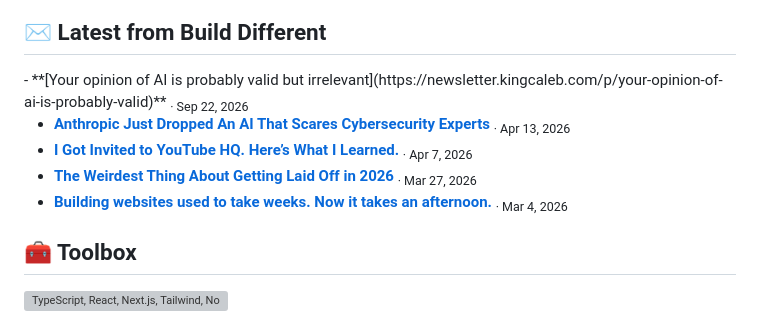
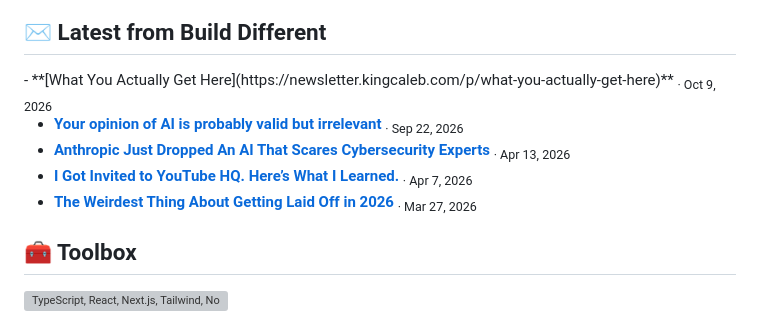
Before and after one commit to CalebKing3/CalebKing3, a Markdown page: README.md, the part around the change. Drawn GitHub-style; grey boxes are pictures that could not be loaded.

Commit message:
chore: update latest newsletter posts

```diff
--- a/README.md
+++ b/README.md
@@ -57,11 +57,11 @@ const caleb = {
 
 ## ✉️ Latest from Build Different
 
-<!-- NEWSLETTER:START -->- **[Your opinion of AI is probably valid but irrelevant](https://newsletter.kingcaleb.com/p/your-opinion-of-ai-is-probably-valid)** <sub>· Sep 22, 2026</sub>
+<!-- NEWSLETTER:START -->- **[What You Actually Get Here](https://newsletter.kingcaleb.com/p/what-you-actually-get-here)** <sub>· Oct 9, 2026</sub>
+- **[Your opinion of AI is probably valid but irrelevant](https://newsletter.kingcaleb.com/p/your-opinion-of-ai-is-probably-valid)** <sub>· Sep 22, 2026</sub>
 - **[Anthropic Just Dropped An AI That Scares Cybersecurity Experts](https://newsletter.kingcaleb.com/p/anthropic-just-dropped-an-ai-that)** <sub>· Apr 13, 2026</sub>
 - **[I Got Invited to YouTube HQ. Here’s What I Learned.](https://newsletter.kingcaleb.com/p/i-got-invited-to-youtube-hq-heres)** <sub>· Apr 7, 2026</sub>
 - **[The Weirdest Thing About Getting Laid Off in 2026](https://newsletter.kingcaleb.com/p/the-weirdest-thing-about-getting)** <sub>· Mar 27, 2026</sub>
-- **[Building websites used to take weeks. Now it takes an afternoon.](https://newsletter.kingcaleb.com/p/building-websites-used-to-take-weeks)** <sub>· Mar 4, 2026</sub>
 <!-- NEWSLETTER:END -->
 
 ## 🧰 Toolbox
```
